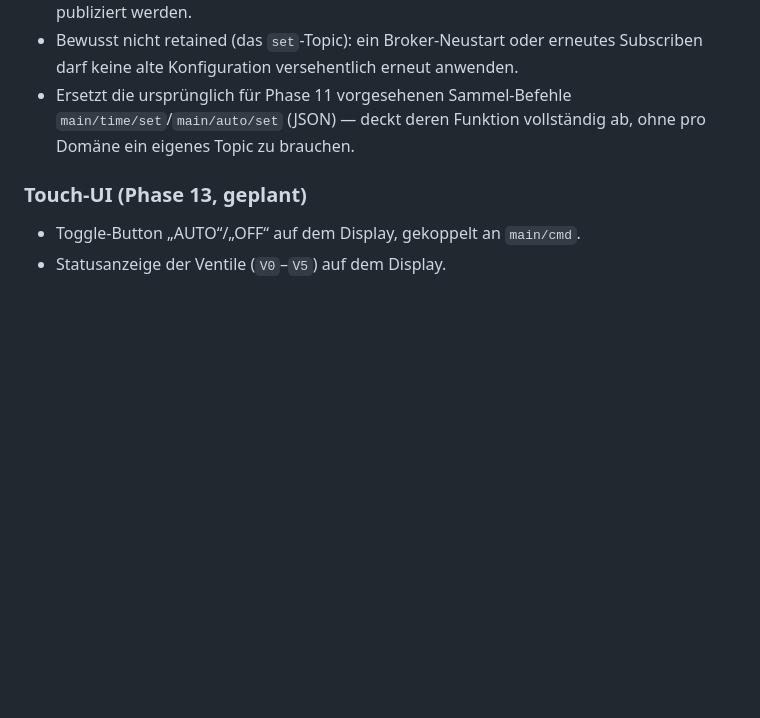
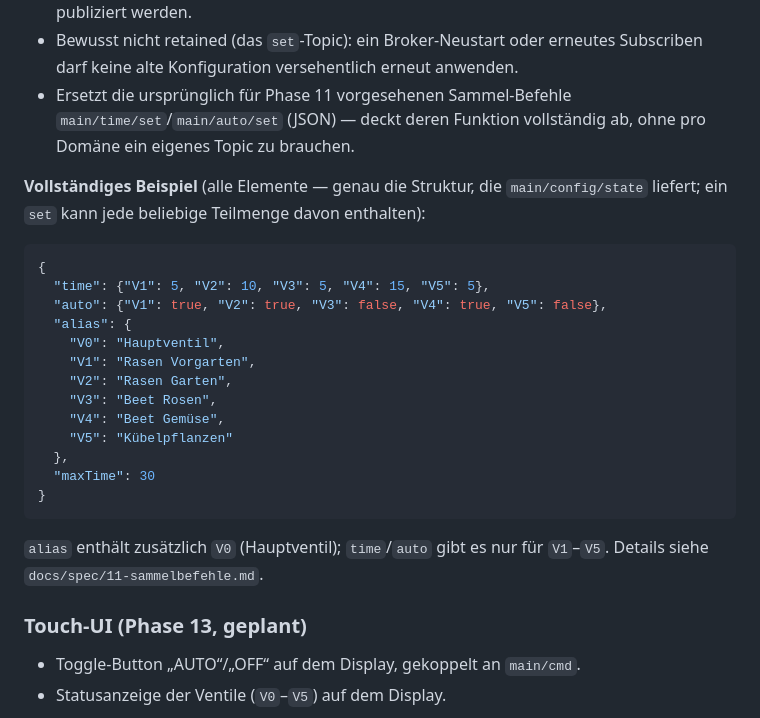
Before and after one commit to Pfannex/Gartenwasser, a Markdown page: docs/requirements.md, the part around the change. Rendered like a GitHub page; blank space fills up the shorter version.

Commit message:
Doku: vollstaendiges Config-JSON-Beispiel in requirements.md ergaenzt
Bisher gab es nur in docs/spec/11-sammelbefehle.md ein vollstaendiges
Beispiel (alle Ventile inkl. V0-Alias, time/auto/alias/maxTime). Jetzt
auch in der zentralen Funktionsbeschreibung (requirements.md).

Co-Authored-By: Claude Sonnet 5 <noreply@anthropic.com>

````diff
--- a/docs/requirements.md
+++ b/docs/requirements.md
@@ -68,6 +68,26 @@ Die entsprechenden MQTT-Topics und Verhaltensweisen sind zu implementieren.
 - Zweck: schneller, reproduzierbarer Ausgangszustand für Tests und im laufenden Betrieb, ohne fest im Firmware-Code hinterlegte Presets — „Default“- oder „Test“-Konfigurationen sind einfach extern gespeicherte JSON-Payloads, die bei Bedarf auf `main/config/set` publiziert werden.
 - Bewusst nicht retained (das `set`-Topic): ein Broker-Neustart oder erneutes Subscriben darf keine alte Konfiguration versehentlich erneut anwenden.
 - Ersetzt die ursprünglich für Phase 11 vorgesehenen Sammel-Befehle `main/time/set`/`main/auto/set` (JSON) — deckt deren Funktion vollständig ab, ohne pro Domäne ein eigenes Topic zu brauchen.
+
+**Vollständiges Beispiel** (alle Elemente — genau die Struktur, die `main/config/state` liefert; ein `set` kann jede beliebige Teilmenge davon enthalten):
+
+```json
+{
+  "time": {"V1": 5, "V2": 10, "V3": 5, "V4": 15, "V5": 5},
+  "auto": {"V1": true, "V2": true, "V3": false, "V4": true, "V5": false},
+  "alias": {
+    "V0": "Hauptventil",
+    "V1": "Rasen Vorgarten",
+    "V2": "Rasen Garten",
+    "V3": "Beet Rosen",
+    "V4": "Beet Gemüse",
+    "V5": "Kübelpflanzen"
+  },
+  "maxTime": 30
+}
+```
+
+`alias` enthält zusätzlich `V0` (Hauptventil); `time`/`auto` gibt es nur für `V1`–`V5`. Details siehe `docs/spec/11-sammelbefehle.md`.
 
 ### Touch-UI (Phase 13, geplant)
 
````
